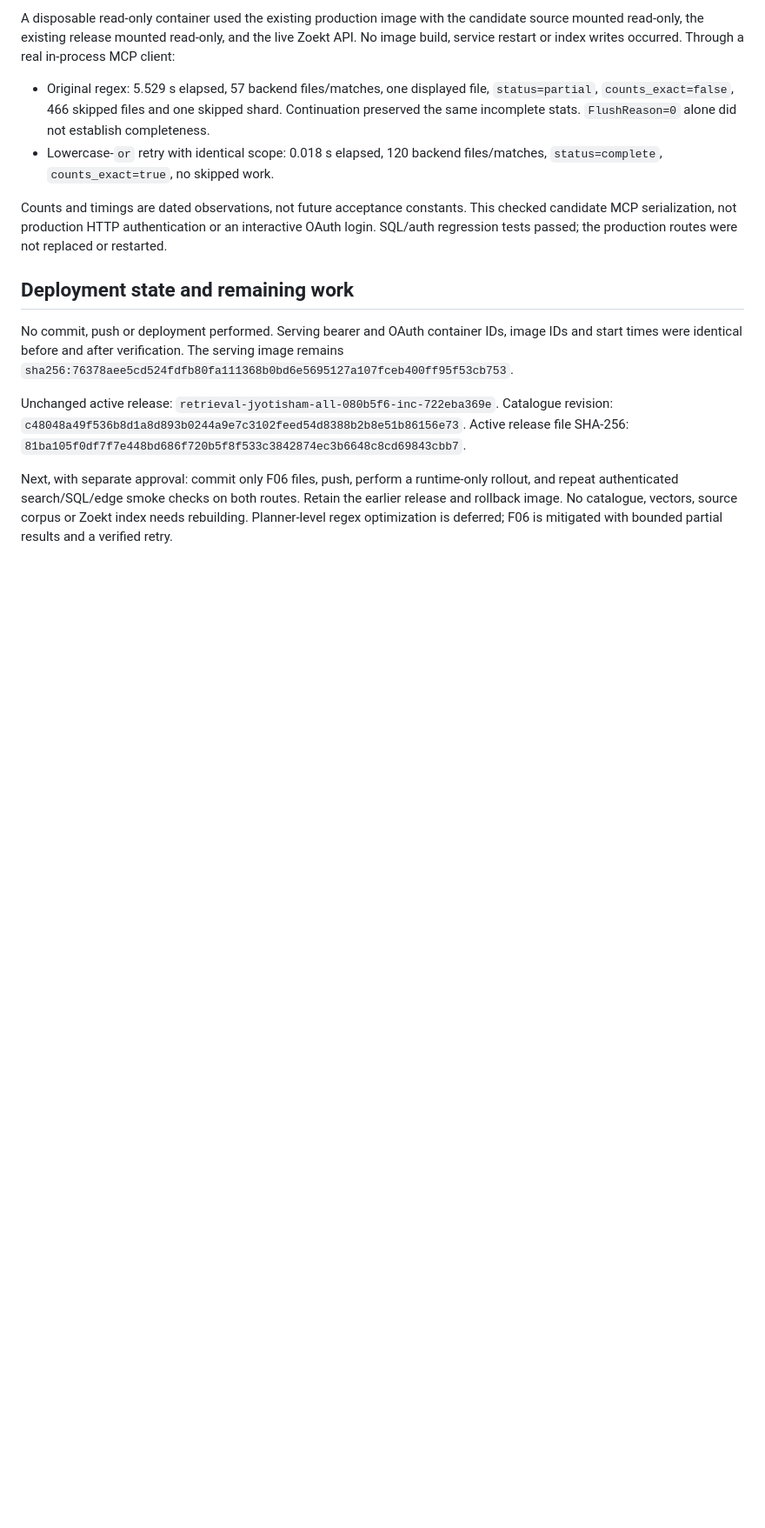
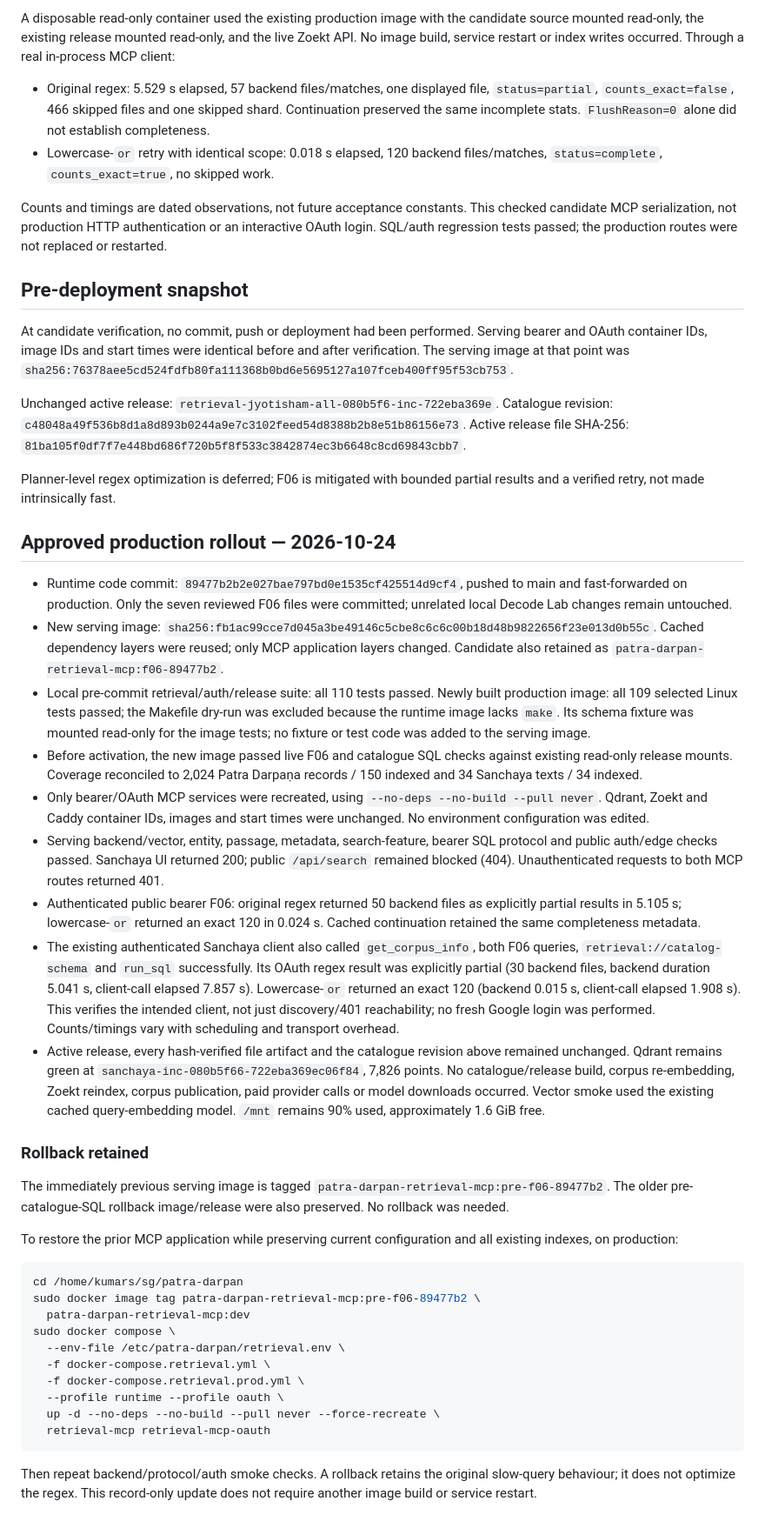
Before and after one commit to suchakr/patra-darpan, a Markdown page: docs/retrieval/f06-runtime-verification.md, the part around one of its changes. Shown at 87% size. GitHub-like rendering; blank space fills up the shorter version.

Commit message:
docs(mcp): record F06 production mitigation

````diff
--- a/docs/retrieval/f06-runtime-verification.md
+++ b/docs/retrieval/f06-runtime-verification.md
@@ -57,11 +58,12 @@ This checked candidate MCP serialization, not production HTTP authentication
 or an interactive OAuth login. SQL/auth regression tests passed; the production
 routes were not replaced or restarted.
 
-## Deployment state and remaining work
+## Pre-deployment snapshot
 
-No commit, push or deployment performed. Serving bearer and OAuth container
+At candidate verification, no commit, push or deployment had been performed.
+Serving bearer and OAuth container
 IDs, image IDs and start times were identical before and after verification.
-The serving image remains
+The serving image at that point was
 `sha256:76378aee5cd524fdfb80fa111368b0bd6e5695127a107fceb400ff95f53cb753`.
 
 Unchanged active release: `retrieval-jyotisham-all-080b5f6-inc-722eba369e`.
@@ -70,8 +72,72 @@ Catalogue revision:
 Active release file SHA-256:
 `81ba105f0df7f7e448bd686f720b5f8f533c3842874ec3b6648c8cd69843cbb7`.
 
-Next, with separate approval: commit only F06 files, push, perform a runtime-only
-rollout, and repeat authenticated search/SQL/edge smoke checks on both routes.
-Retain the earlier release and rollback image. No catalogue, vectors, source
-corpus or Zoekt index needs rebuilding. Planner-level regex optimization is
-deferred; F06 is mitigated with bounded partial results and a verified retry.
+Planner-level regex optimization is deferred; F06 is mitigated with bounded
+partial results and a verified retry, not made intrinsically fast.
+
+## Approved production rollout — 2026-10-24
+
+- Runtime code commit: `89477b2b2e027bae797bd0e1535cf425514d9cf4`, pushed to main
+  and fast-forwarded on production. Only the seven reviewed F06 files were
+  committed; unrelated local Decode Lab changes remain untouched.
+- New serving image:
+  `sha256:fb1ac99cce7d045a3be49146c5cbe8c6c6c00b18d48b9822656f23e013d0b55c`.
+  Cached dependency layers were reused; only MCP application layers changed.
+  Candidate also retained as `patra-darpan-retrieval-mcp:f06-89477b2`.
+- Local pre-commit retrieval/auth/release suite: all 110 tests passed. Newly
+  built production image: all 109 selected Linux tests passed; the Makefile
+  dry-run was excluded because the runtime image lacks `make`. Its schema
+  fixture was mounted read-only for the image tests; no fixture or test code
+  was added to the serving image.
+- Before activation, the new image passed live F06 and catalogue SQL checks
+  against existing read-only release mounts. Coverage reconciled to 2,024
+  Patra Darpaṇa records / 150 indexed and 34 Sanchaya texts / 34 indexed.
+- Only bearer/OAuth MCP services were recreated, using `--no-deps --no-build
+  --pull never`. Qdrant, Zoekt and Caddy container IDs, images and start times
+  were unchanged. No environment configuration was edited.
+- Serving backend/vector, entity, passage, metadata, search-feature, bearer SQL
+  protocol and public auth/edge checks passed. Sanchaya UI returned 200;
+  public `/api/search` remained blocked (404). Unauthenticated requests to both
+  MCP routes returned 401.
+- Authenticated public bearer F06: original regex returned 50 backend files
+  as explicitly partial results in 5.105 s; lowercase-`or` returned an exact
+  120 in 0.024 s. Cached continuation retained the same completeness metadata.
+- The existing authenticated Sanchaya client also called `get_corpus_info`,
+  both F06 queries, `retrieval://catalog-schema` and `run_sql` successfully.
+  Its OAuth regex result was explicitly partial (30 backend files, backend
+  duration 5.041 s, client-call elapsed 7.857 s). Lowercase-`or` returned an
+  exact 120 (backend 0.015 s, client-call elapsed 1.908 s). This verifies the
+  intended client, not just discovery/401 reachability; no fresh Google login
+  was performed. Counts/timings vary with scheduling and transport overhead.
+- Active release, every hash-verified file artifact and the catalogue revision
+  above remained unchanged. Qdrant remains green at
+  `sanchaya-inc-080b5f66-722eba369ec06f84`, 7,826 points. No catalogue/release
+  build, corpus re-embedding, Zoekt reindex, corpus publication, paid provider
+  calls or model downloads occurred. Vector smoke used the existing cached
+  query-embedding model. `/mnt` remains 90% used, approximately 1.6 GiB free.
+
+### Rollback retained
+
+The immediately previous serving image is tagged
+`patra-darpan-retrieval-mcp:pre-f06-89477b2`. The older pre-catalogue-SQL rollback
+image/release were also preserved. No rollback was needed.
+
+To restore the prior MCP application while preserving current configuration
+and all existing indexes, on production:
+
+```bash
+cd /home/kumars/sg/patra-darpan
+sudo docker image tag patra-darpan-retrieval-mcp:pre-f06-89477b2 \
+  patra-darpan-retrieval-mcp:dev
+sudo docker compose \
+  --env-file /etc/patra-darpan/retrieval.env \
+  -f docker-compose.retrieval.yml \
+  -f docker-compose.retrieval.prod.yml \
+  --profile runtime --profile oauth \
+  up -d --no-deps --no-build --pull never --force-recreate \
+  retrieval-mcp retrieval-mcp-oauth
+```
+
+Then repeat backend/protocol/auth smoke checks. A rollback retains the original
+slow-query behaviour; it does not optimize the regex. This record-only update
+does not require another image build or service restart.
````
Also changed, not shown: other parts of docs/retrieval/f06-runtime-verification.md (+3 -2 lines).
